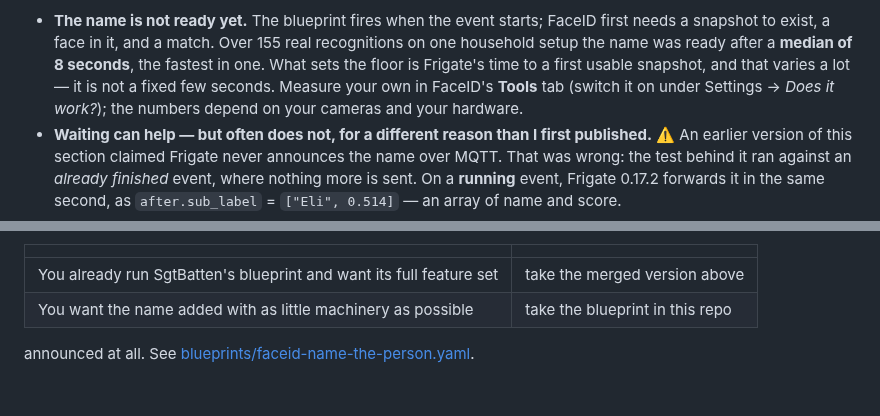
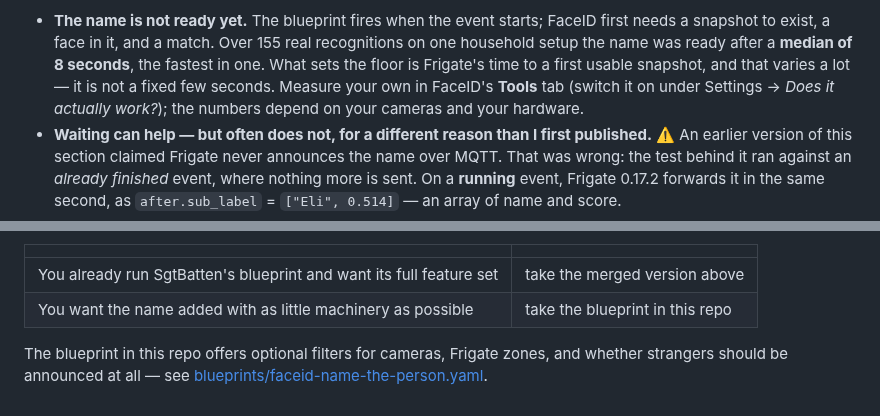
Before and after one commit to SkyTechNerds/faceid, a Markdown page: docs/frigate-notification-name.md, 2 parts joined by grey strips. GitHub-like rendering.

```diff
--- a/docs/frigate-notification-name.md
+++ b/docs/frigate-notification-name.md
@@ -13,7 +13,7 @@ probably noticed the name never appears in it. Two measured reasons:
   household setup the name was ready after a **median of 8 seconds**, the fastest in one.
   What sets the floor is Frigate's time to a first usable snapshot, and that varies a lot —
   it is not a fixed few seconds. Measure your own in FaceID's **Tools** tab (switch it on
-  under Settings → *Does it work?*); the numbers depend on your cameras and your hardware.
+  under Settings → *Does it actually work?*); the numbers depend on your cameras and your hardware.
 - **Waiting can help — but often does not, for a different reason than I first published.**
   ⚠️ An earlier version of this section claimed Frigate never announces the name over MQTT.
   That was wrong: the test behind it ran against an *already finished* event, where nothing
@@ -63,5 +63,8 @@ Signal notification path is written for the author's own setup. Which one to pic
 | | |
 |---|---|
 | You already run SgtBatten's blueprint and want its full feature set | take the merged version above |
-| You want the name added with as little machinery as possible | take the blueprint in this repo | Optional filters for cameras, Frigate zones, and whether strangers should be
-announced at all. See [blueprints/faceid-name-the-person.yaml](../blueprints/faceid-name-the-person.yaml).
+| You want the name added with as little machinery as possible | take the blueprint in this repo |
+
+The blueprint in this repo offers optional filters for cameras, Frigate zones, and whether
+strangers should be announced at all — see
+[blueprints/faceid-name-the-person.yaml](../blueprints/faceid-name-the-person.yaml).
```
Also changed, not shown: docs/measuring.md (+1 -1 lines), docs/tuning-the-threshold.md (+20 -2 lines).
